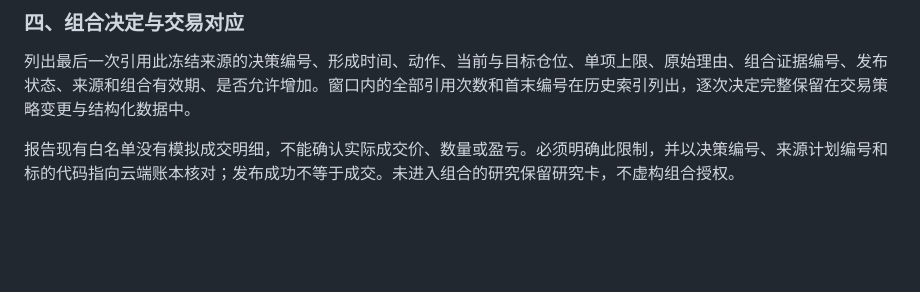
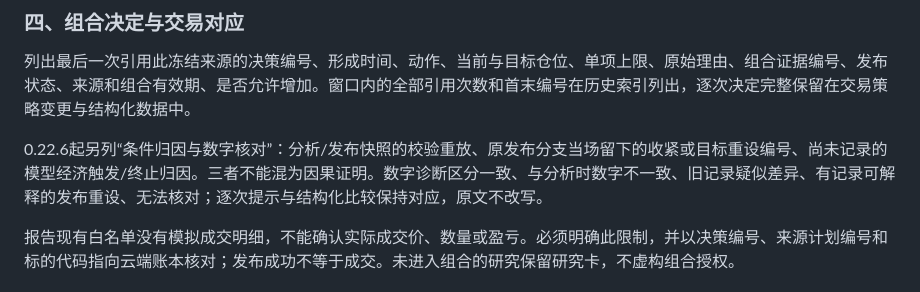
Before and after one commit to yyd106/thesistrade, a Markdown page: docs/近两周策略报告模板.md, the part around the change. Drawn GitHub-style; blank space fills up the shorter version.

Commit message:
0.22.6: 近两周策略报告模板.md
Condition receipts and read-only numeric diagnostics. Part of the locally tested release; no research data or credentials.

```diff
--- a/docs/近两周策略报告模板.md
+++ b/docs/近两周策略报告模板.md
@@ -46,6 +46,8 @@
 ### 四、组合决定与交易对应
 
 列出最后一次引用此冻结来源的决策编号、形成时间、动作、当前与目标仓位、单项上限、原始理由、组合证据编号、发布状态、来源和组合有效期、是否允许增加。窗口内的全部引用次数和首末编号在历史索引列出，逐次决定完整保留在交易策略变更与结构化数据中。
+
+0.22.6起另列“条件归因与数字核对”：分析/发布快照的校验重放、原发布分支当场留下的收紧或目标重设编号、尚未记录的模型经济触发/终止归因。三者不能混为因果证明。数字诊断区分一致、与分析时数字不一致、旧记录疑似差异、有记录可解释的发布重设、无法核对；逐次提示与结构化比较保持对应，原文不改写。
 
 报告现有白名单没有模拟成交明细，不能确认实际成交价、数量或盈亏。必须明确此限制，并以决策编号、来源计划编号和标的代码指向云端账本核对；发布成功不等于成交。未进入组合的研究保留研究卡，不虚构组合授权。
 
```
